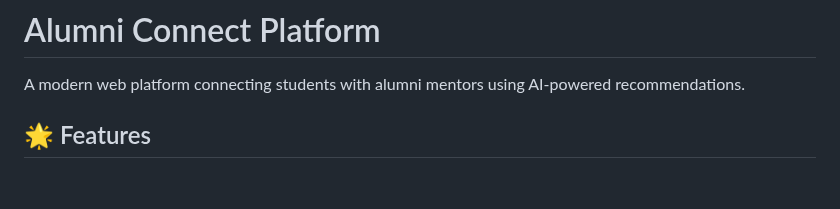
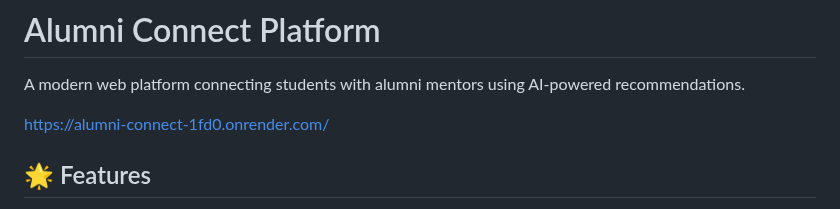
Before and after one commit to hitwesh/Alumni-Connect, a Markdown page: README.md, the part around the change. Rendered like a GitHub page; blank space fills up the shorter version.

Commit message:
Add live demo link to README
Added the live demo link to the README.

```diff
--- a/README.md
+++ b/README.md
@@ -2,6 +2,7 @@
 
 A modern web platform connecting students with alumni mentors using AI-powered recommendations.
 
+https://alumni-connect-1fd0.onrender.com/
 
 ## 🌟 Features
 
```
